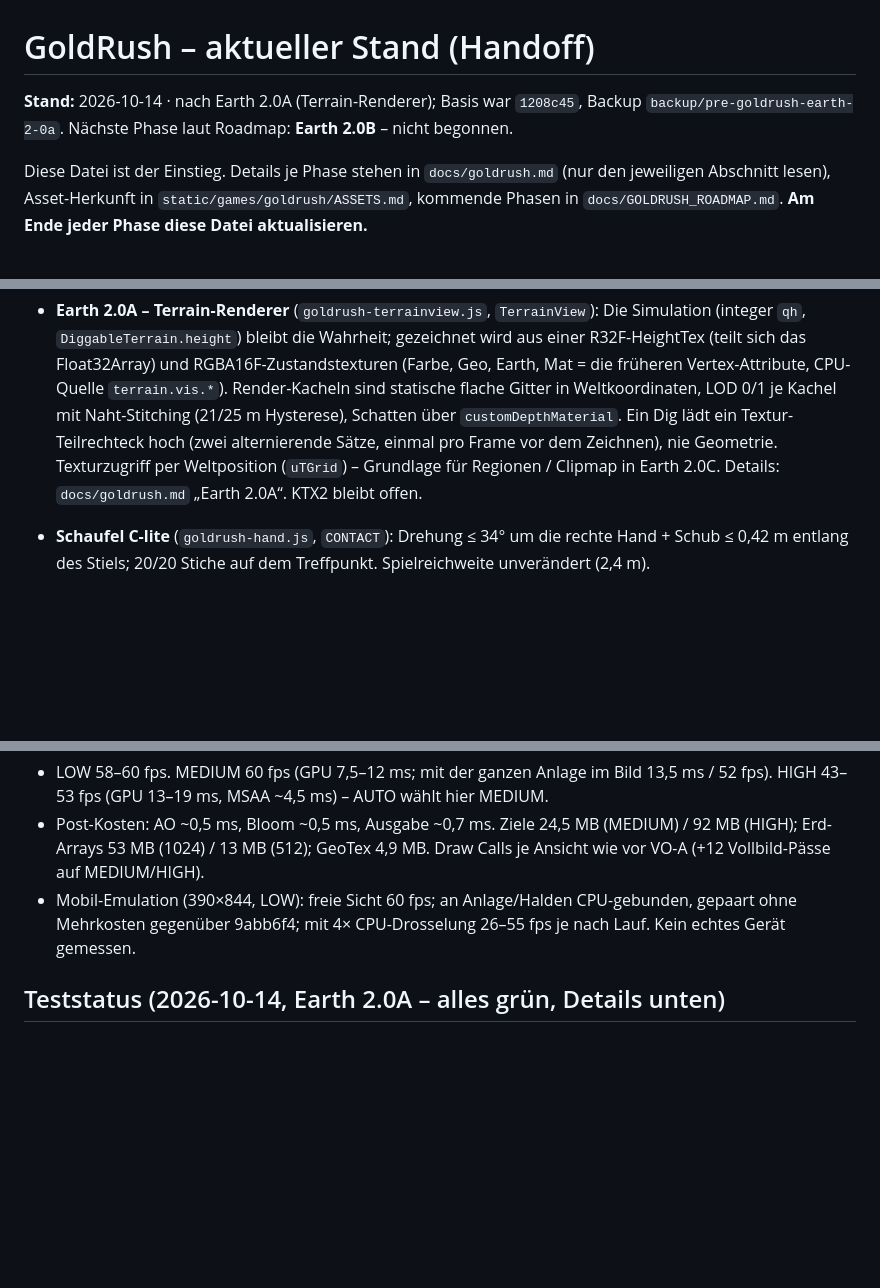
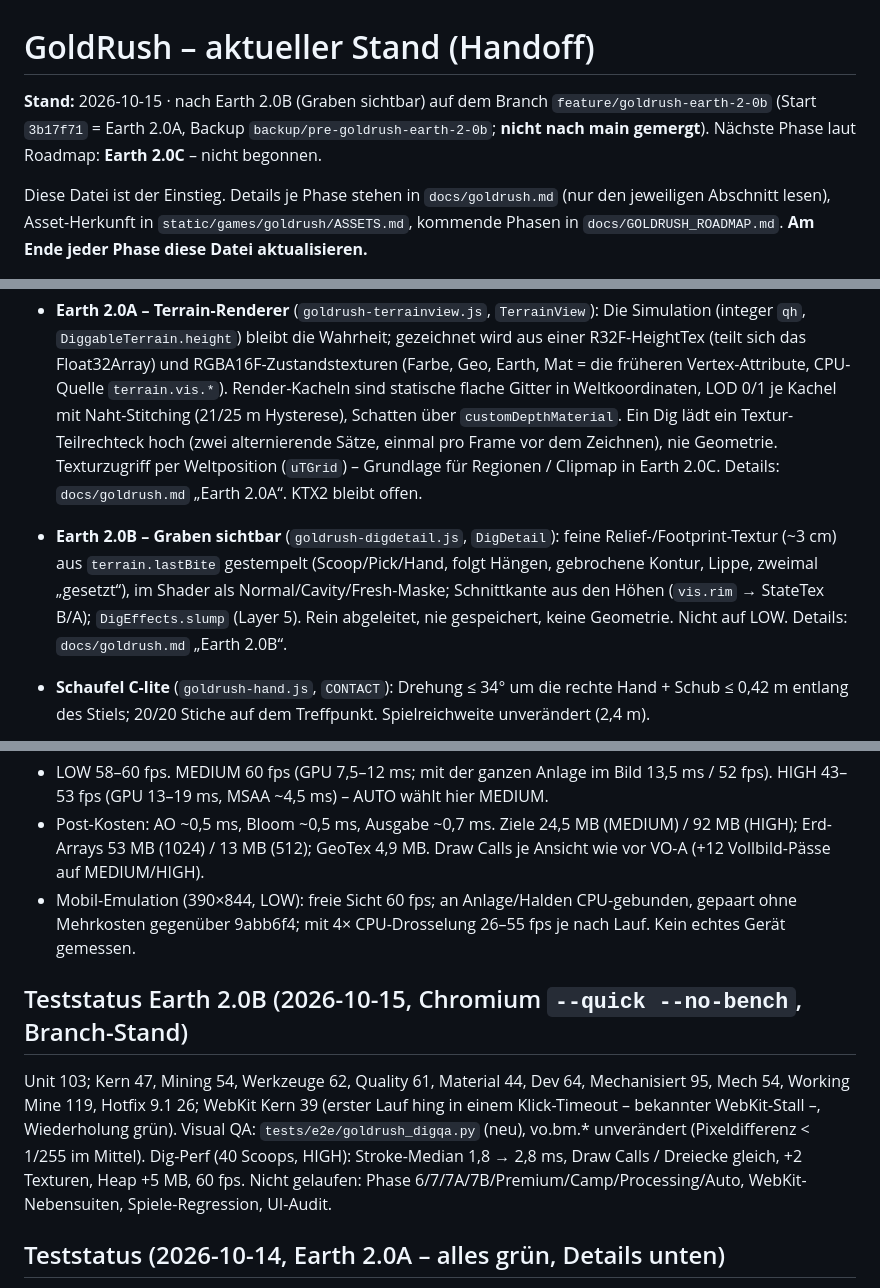
Before and after one commit to ProteurAI/chat-and-games, a Markdown page: docs/GOLDRUSH_STATE.md, 3 parts joined by grey strips. Rendered like a GitHub page; blank space fills up the shorter version.

```diff
--- a/docs/GOLDRUSH_STATE.md
+++ b/docs/GOLDRUSH_STATE.md
@@ -1,7 +1,8 @@
 # GoldRush – aktueller Stand (Handoff)
 
-**Stand:** 2026-10-14 · nach Earth 2.0A (Terrain-Renderer); Basis war `1208c45`, Backup
-`backup/pre-goldrush-earth-2-0a`. Nächste Phase laut Roadmap: **Earth 2.0B** – nicht begonnen.
+**Stand:** 2026-10-15 · nach Earth 2.0B (Graben sichtbar) auf dem Branch `feature/goldrush-earth-2-0b`
+(Start `3b17f71` = Earth 2.0A, Backup `backup/pre-goldrush-earth-2-0b`; **nicht nach main gemergt**).
+Nächste Phase laut Roadmap: **Earth 2.0C** – nicht begonnen.
 
 Diese Datei ist der Einstieg. Details je Phase stehen in `docs/goldrush.md` (nur den jeweiligen
 Abschnitt lesen), Asset-Herkunft in `static/games/goldrush/ASSETS.md`, kommende Phasen in
@@ -60,6 +62,10 @@ Abgeleitete Darstellungsschicht über der Simulation; nichts davon wird gespeich
   Textur-Teilrechteck hoch (zwei alternierende Sätze, einmal pro Frame vor dem Zeichnen), nie Geometrie.
   Texturzugriff per Weltposition (`uTGrid`) – Grundlage für Regionen / Clipmap in Earth 2.0C.
   Details: `docs/goldrush.md` „Earth 2.0A“. KTX2 bleibt offen.
+* **Earth 2.0B – Graben sichtbar** (`goldrush-digdetail.js`, `DigDetail`): feine Relief-/Footprint-Textur (~3 cm) aus
+  `terrain.lastBite` gestempelt (Scoop/Pick/Hand, folgt Hängen, gebrochene Kontur, Lippe, zweimal „gesetzt“), im Shader
+  als Normal/Cavity/Fresh-Maske; Schnittkante aus den Höhen (`vis.rim` → StateTex B/A); `DigEffects.slump` (Layer 5).
+  Rein abgeleitet, nie gespeichert, keine Geometrie. Nicht auf LOW. Details: `docs/goldrush.md` „Earth 2.0B“.
 * **Schaufel C-lite** (`goldrush-hand.js`, `CONTACT`): Drehung ≤ 34° um die rechte Hand + Schub
   ≤ 0,42 m entlang des Stiels; 20/20 Stiche auf dem Treffpunkt. Spielreichweite unverändert (2,4 m).
 * **Grab-Effekte** (`goldrush-vfx.js`): skaliert mit dem echten Volumen, beleuchteter Staub.
@@ -96,6 +102,14 @@ Abgeleitete Darstellungsschicht über der Simulation; nichts davon wird gespeich
 * Mobil-Emulation (390×844, LOW): freie Sicht 60 fps; an Anlage/Halden CPU-gebunden, gepaart ohne
   Mehrkosten gegenüber 9abb6f4; mit 4× CPU-Drosselung 26–55 fps je nach Lauf. Kein echtes Gerät gemessen.
 
+## Teststatus Earth 2.0B (2026-10-15, Chromium `--quick --no-bench`, Branch-Stand)
+
+Unit 103; Kern 47, Mining 54, Werkzeuge 62, Quality 61, Material 44, Dev 64, Mechanisiert 95, Mech 54, Working Mine 119,
+Hotfix 9.1 26; WebKit Kern 39 (erster Lauf hing in einem Klick-Timeout – bekannter WebKit-Stall –, Wiederholung grün).
+Visual QA: `tests/e2e/goldrush_digqa.py` (neu), vo.bm.* unverändert (Pixeldifferenz < 1/255 im Mittel). Dig-Perf
+(40 Scoops, HIGH): Stroke-Median 1,8 → 2,8 ms, Draw Calls / Dreiecke gleich, +2 Texturen, Heap +5 MB, 60 fps.
+Nicht gelaufen: Phase 6/7/7A/7B/Premium/Camp/Processing/Auto, WebKit-Nebensuiten, Spiele-Regression, UI-Audit.
+
 ## Teststatus (2026-10-14, Earth 2.0A – alles grün, Details unten)
 
 * Chromium: Kern 47, Mining 56, Werkzeuge 63, Camp 65, Processing 49, Dev 64, Phase 6 54, 7 43,
```
Also changed, not shown: other parts of docs/GOLDRUSH_STATE.md (+3 -1 lines), docs/goldrush.md (+22 -0 lines).
